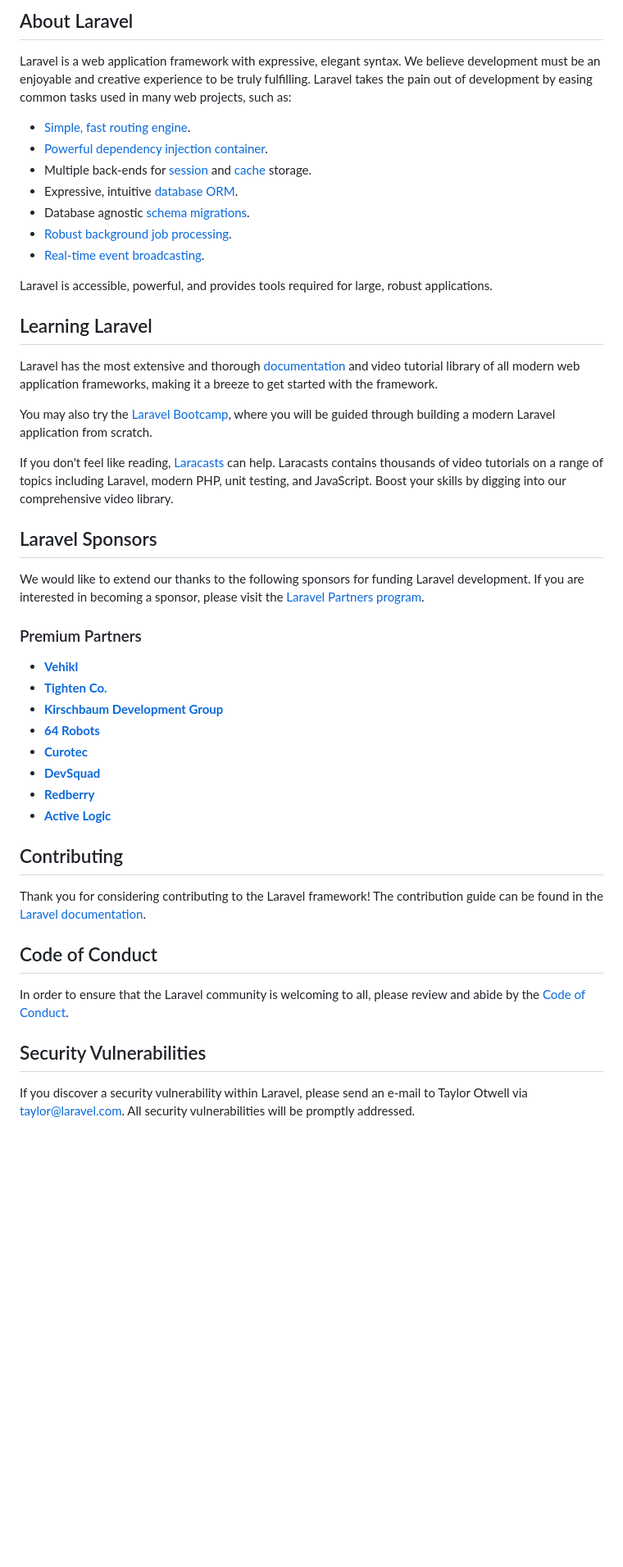
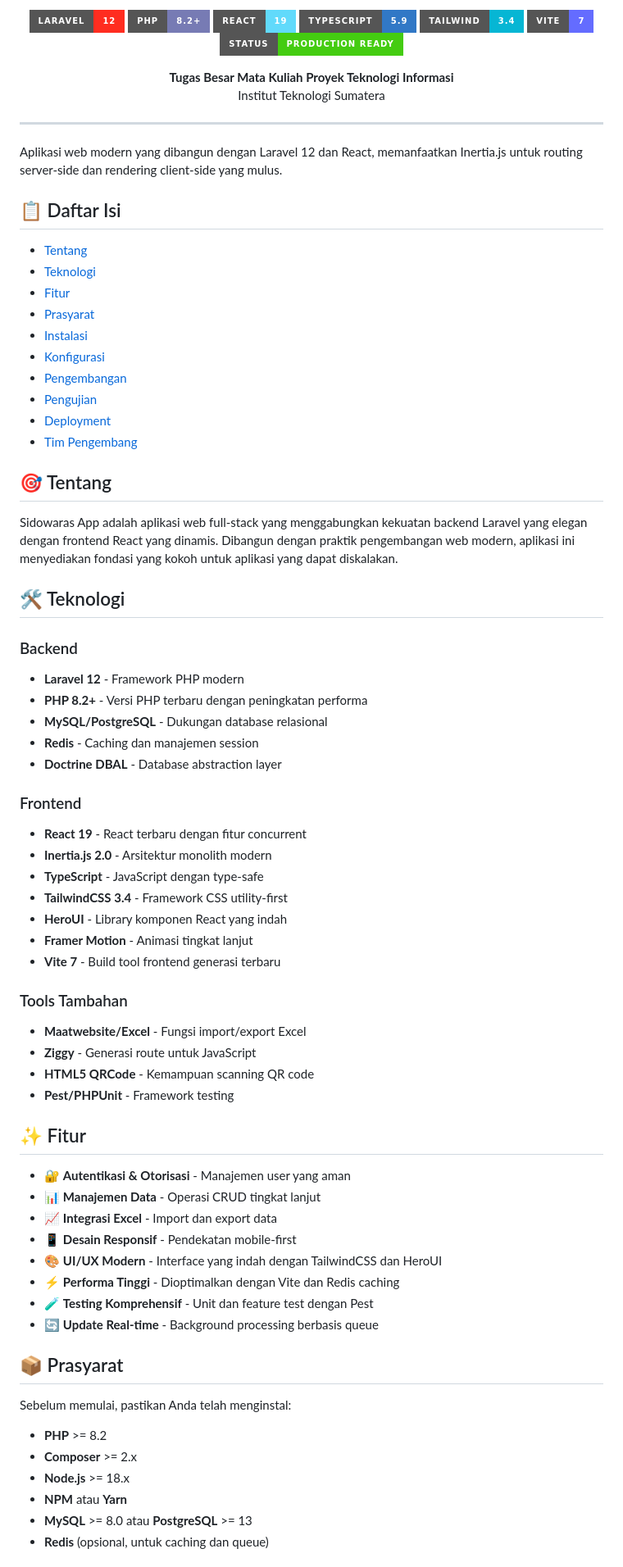
Before and after one commit to SW-Big-Team/sidowaras-app, a Markdown page: README.md, the part around the change printed below. Shown: that part at 82% size. Drawn GitHub-style; badges without logos; blank space fills up the shorter version.

```diff
--- a/README.md
+++ b/README.md
@@ -9,50 +4,81 @@
 
-## About Laravel
+![Laravel](https://img.shields.io/badge/Laravel-12-FF2D20?style=for-the-badge&logo=laravel&logoColor=white)
+![PHP](https://img.shields.io/badge/PHP-8.2+-777BB4?style=for-the-badge&logo=php&logoColor=white)
+![React](https://img.shields.io/badge/React-19-61DAFB?style=for-the-badge&logo=react&logoColor=black)
+![TypeScript](https://img.shields.io/badge/TypeScript-5.9-3178C6?style=for-the-badge&logo=typescript&logoColor=white)
+![TailwindCSS](https://img.shields.io/badge/Tailwind-3.4-06B6D4?style=for-the-badge&logo=tailwindcss&logoColor=white)
+![Vite](https://img.shields.io/badge/Vite-7-646CFF?style=for-the-badge&logo=vite&logoColor=white)
+![Status](https://img.shields.io/badge/Status-Production_Ready-success?style=for-the-badge)
 
-Laravel is a web application framework with expressive, elegant syntax. We believe development must be an enjoyable and creative experience to be truly fulfilling. Laravel takes the pain out of development by easing common tasks used in many web projects, such as:
+**Tugas Besar Mata Kuliah Proyek Teknologi Informasi**
+Institut Teknologi Sumatera
 
-- [Simple, fast routing engine](https://laravel.com/docs/routing).
-- [Powerful dependency injection container](https://laravel.com/docs/container).
-- Multiple back-ends for [session](https://laravel.com/docs/session) and [cache](https://laravel.com/docs/cache) storage.
-- Expressive, intuitive [database ORM](https://laravel.com/docs/eloquent).
-- Database agnostic [schema migrations](https://laravel.com/docs/migrations).
-- [Robust background job processing](https://laravel.com/docs/queues).
-- [Real-time event broadcasting](https://laravel.com/docs/broadcasting).
+</div>
 
-Laravel is accessible, powerful, and provides tools required for large, robust applications.
+---
 
-## Learning Laravel
+Aplikasi web modern yang dibangun dengan Laravel 12 dan React, memanfaatkan Inertia.js untuk routing server-side dan rendering client-side yang mulus.
 
-Laravel has the most extensive and thorough [documentation](https://laravel.com/docs) and video tutorial library of all modern web application frameworks, making it a breeze to get started with the framework.
+## 📋 Daftar Isi
 
-You may also try the [Laravel Bootcamp](https://bootcamp.laravel.com), where you will be guided through building a modern Laravel application from scratch.
+- [Tentang](#tentang)
+- [Teknologi](#teknologi)
+- [Fitur](#fitur)
+- [Prasyarat](#prasyarat)
+- [Instalasi](#instalasi)
+- [Konfigurasi](#konfigurasi)
+- [Pengembangan](#pengembangan)
+- [Pengujian](#pengujian)
+- [Deployment](#deployment)
+- [Tim Pengembang](#tim-pengembang)
 
-If you don't feel like reading, [Laracasts](https://laracasts.com) can help. Laracasts contains thousands of video tutorials on a range of topics including Laravel, modern PHP, unit testing, and JavaScript. Boost your skills by digging into our comprehensive video library.
+## 🎯 Tentang
 
-## Laravel Sponsors
+Sidowaras App adalah aplikasi web full-stack yang menggabungkan kekuatan backend Laravel yang elegan dengan frontend React yang dinamis. Dibangun dengan praktik pengembangan web modern, aplikasi ini menyediakan fondasi yang kokoh untuk aplikasi yang dapat diskalakan.
 
-We would like to extend our thanks to the following sponsors for funding Laravel development. If you are interested in becoming a sponsor, please visit the [Laravel Partners program](https://partners.laravel.com).
+## 🛠️ Teknologi
 
-### Premium Partners
+### Backend
+- **Laravel 12** - Framework PHP modern
+- **PHP 8.2+** - Versi PHP terbaru dengan peningkatan performa
+- **MySQL/PostgreSQL** - Dukungan database relasional
+- **Redis** - Caching dan manajemen session
+- **Doctrine DBAL** - Database abstraction layer
 
-- **[Vehikl](https://vehikl.com)**
-- **[Tighten Co.](https://tighten.co)**
-- **[Kirschbaum Development Group](https://kirschbaumdevelopment.com)**
-- **[64 Robots](https://64robots.com)**
-- **[Curotec](https://www.curotec.com/services/technologies/laravel)**
-- **[DevSquad](https://devsquad.com/hire-laravel-developers)**
-- **[Redberry](https://redberry.international/laravel-development)**
-- **[Active Logic](https://activelogic.com)**
+### Frontend
+- **React 19** - React terbaru dengan fitur concurrent
+- **Inertia.js 2.0** - Arsitektur monolith modern
+- **TypeScript** - JavaScript dengan type-safe
+- **TailwindCSS 3.4** - Framework CSS utility-first
+- **HeroUI** - Library komponen React yang indah
+- **Framer Motion** - Animasi tingkat lanjut
+- **Vite 7** - Build tool frontend generasi terbaru
 
-## Contributing
+### Tools Tambahan
+- **Maatwebsite/Excel** - Fungsi import/export Excel
+- **Ziggy** - Generasi route untuk JavaScript
+- **HTML5 QRCode** - Kemampuan scanning QR code
+- **Pest/PHPUnit** - Framework testing
 
-Thank you for considering contributing to the Laravel framework! The contribution guide can be found in the [Laravel documentation](https://laravel.com/docs/contributions).
+## ✨ Fitur
 
-## Code of Conduct
+- 🔐 **Autentikasi & Otorisasi** - Manajemen user yang aman
+- 📊 **Manajemen Data** - Operasi CRUD tingkat lanjut
+- 📈 **Integrasi Excel** - Import dan export data
+- 📱 **Desain Responsif** - Pendekatan mobile-first
+- 🎨 **UI/UX Modern** - Interface yang indah dengan TailwindCSS dan HeroUI
+- ⚡ **Performa Tinggi** - Dioptimalkan dengan Vite dan Redis caching
+- 🧪 **Testing Komprehensif** - Unit dan feature test dengan Pest
+- 🔄 **Update Real-time** - Background processing berbasis queue
 
-In order to ensure that the Laravel community is welcoming to all, please review and abide by the [Code of Conduct](https://laravel.com/docs/contributions#code-of-conduct).
+## 📦 Prasyarat
 
-## Security Vulnerabilities
+Sebelum memulai, pastikan Anda telah menginstal:
 
-If you discover a security vulnerability within Laravel, please send an e-mail to Taylor Otwell via [taylor@laravel.com](mailto:taylor@laravel.com). All security vulnerabilities will be promptly addressed.
+- **PHP** >= 8.2
+- **Composer** >= 2.x
+- **Node.js** >= 18.x
+- **NPM** atau **Yarn**
+- **MySQL** >= 8.0 atau **PostgreSQL** >= 13
+- **Redis** (opsional, untuk caching dan queue)
 
```
Also changed, not shown: other parts of README.md (+183 -9 lines).
